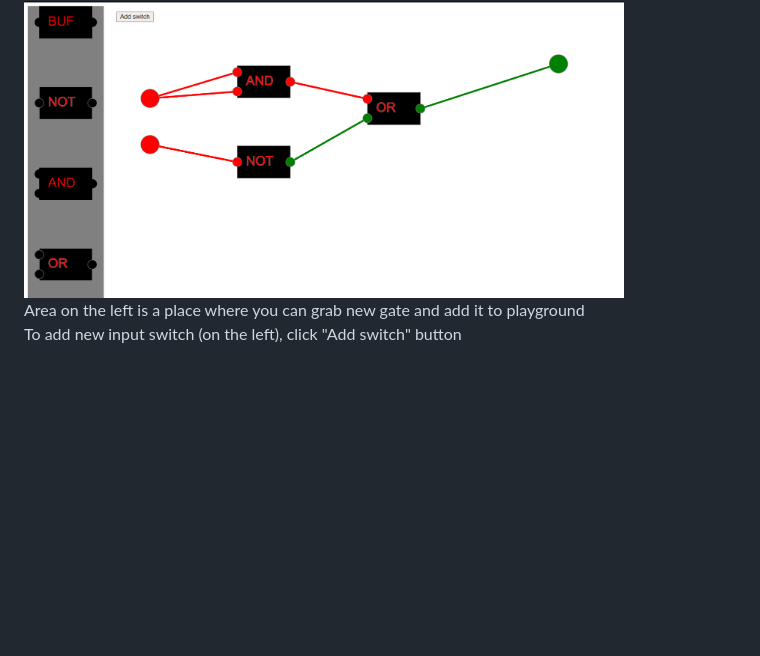
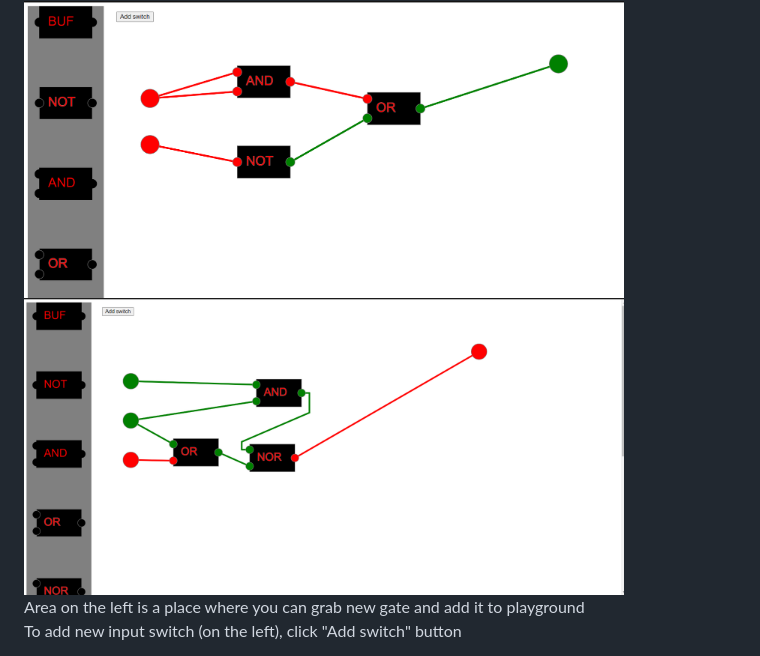
Before and after one commit to KostiantynKorzh/logic_gates, a Markdown page: README.md, the part around the change. Drawn GitHub-style; pictures changed too: images_for_docs/one_more_example.png (added); blank space fills up the shorter version.

Commit message:
Add build. Update README

```diff
--- a/README.md
+++ b/README.md
@@ -17,6 +17,8 @@ Based on primitive logic gates it allows creating more complex structure
 You can add different gates on playground and connect them together
 
 <img src="images_for_docs/connecting_gates.png" width="600" alt="logic gates">
+
+<img src="images_for_docs/one_more_example.png" width="600" alt="logic gates">
 
 Area on the left is a place where you can grab new gate and add it to playground<br />
 To add new input switch (on the left), click "Add switch" button<br />
```
Also changed, not shown: 2 other files.
